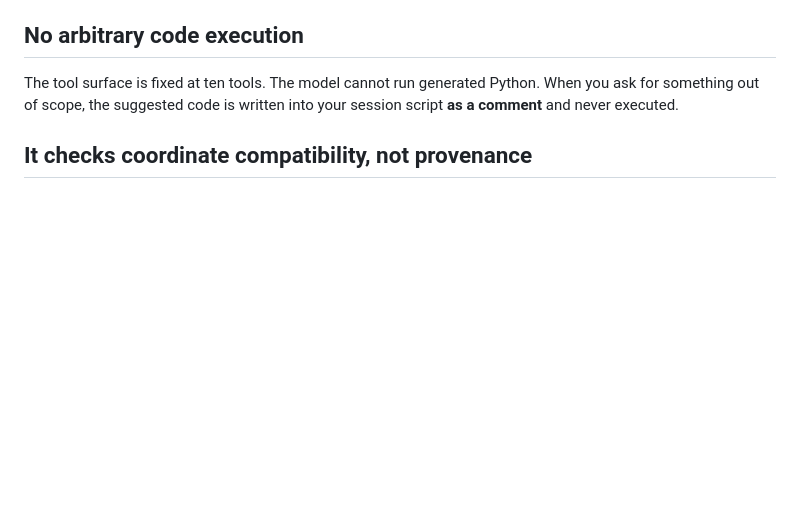
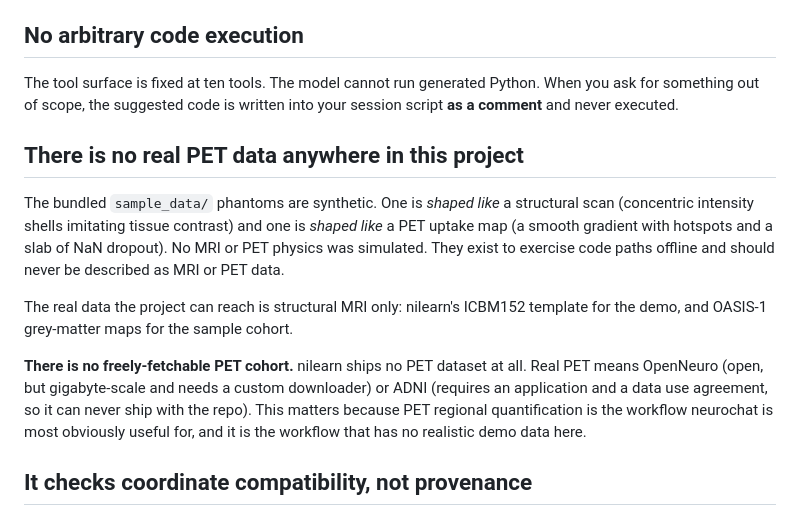
Before and after one commit to AyushXRane/neurochat, a Markdown page: LIMITATIONS.md, the part around the change. Drawn GitHub-style; blank space fills up the shorter version.

```diff
--- a/LIMITATIONS.md
+++ b/LIMITATIONS.md
@@ -34,6 +34,23 @@ half-considered test would be worse than not having one. Use `nilearn.glm`, FSL
 The tool surface is fixed at ten tools. The model cannot run generated Python. When you
 ask for something out of scope, the suggested code is written into your session script
 **as a comment** and never executed.
+
+## There is no real PET data anywhere in this project
+
+The bundled `sample_data/` phantoms are synthetic. One is *shaped like* a structural scan
+(concentric intensity shells imitating tissue contrast) and one is *shaped like* a PET
+uptake map (a smooth gradient with hotspots and a slab of NaN dropout). No MRI or PET
+physics was simulated. They exist to exercise code paths offline and should never be
+described as MRI or PET data.
+
+The real data the project can reach is structural MRI only: nilearn's ICBM152 template for
+the demo, and OASIS-1 grey-matter maps for the sample cohort.
+
+**There is no freely-fetchable PET cohort.** nilearn ships no PET dataset at all. Real PET
+means OpenNeuro (open, but gigabyte-scale and needs a custom downloader) or ADNI (requires
+an application and a data use agreement, so it can never ship with the repo). This matters
+because PET regional quantification is the workflow neurochat is most obviously useful
+for, and it is the workflow that has no realistic demo data here.
 
 ## It checks coordinate compatibility, not provenance
 
```
Also changed, not shown: README.md (+27 -4 lines), docs/viewer.png, 6 other files.
